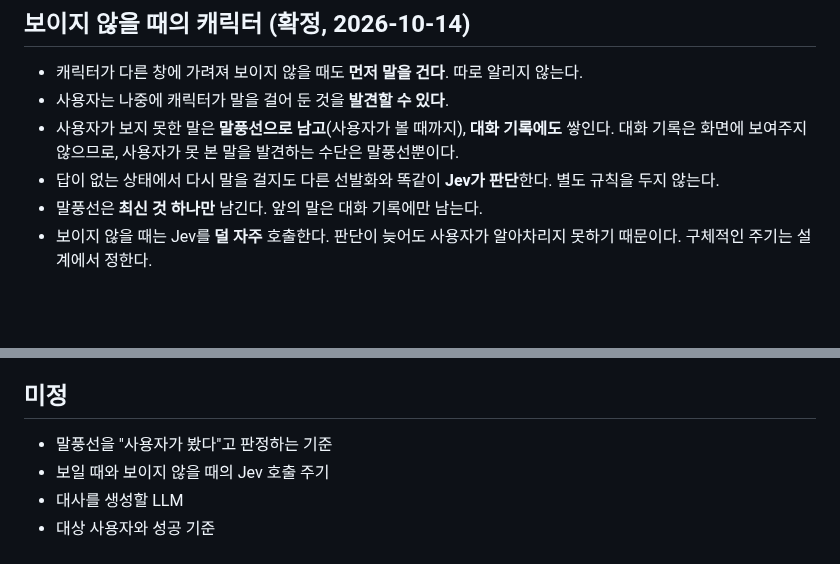
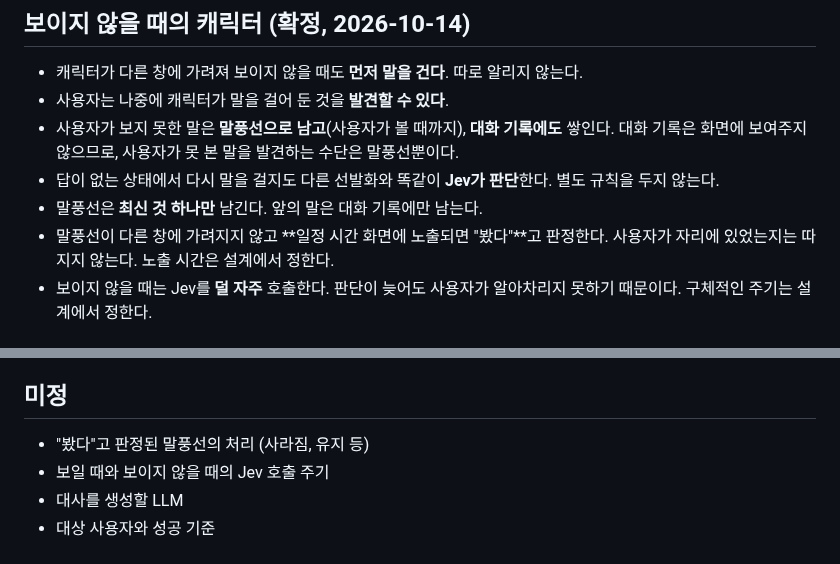
Before and after one commit to HEOSEONGILml/AssistantChatBot, a Markdown page: docs/vision.md, 2 parts joined by grey strips. GitHub-like rendering; blank space fills up the shorter version.

Commit message:
docs: 말풍선 '봤다' 판정은 일정 시간 화면 노출 기준
Co-Authored-By: Claude Opus 5.5 <noreply@anthropic.com>

```diff
--- a/docs/vision.md
+++ b/docs/vision.md
@@ -36,6 +36,7 @@
 - 사용자가 보지 못한 말은 **말풍선으로 남고**(사용자가 볼 때까지), **대화 기록에도** 쌓인다. 대화 기록은 화면에 보여주지 않으므로, 사용자가 못 본 말을 발견하는 수단은 말풍선뿐이다.
 - 답이 없는 상태에서 다시 말을 걸지도 다른 선발화와 똑같이 **Jev가 판단**한다. 별도 규칙을 두지 않는다.
 - 말풍선은 **최신 것 하나만** 남긴다. 앞의 말은 대화 기록에만 남는다.
+- 말풍선이 다른 창에 가려지지 않고 **일정 시간 화면에 노출되면 "봤다"**고 판정한다. 사용자가 자리에 있었는지는 따지지 않는다. 노출 시간은 설계에서 정한다.
 - 보이지 않을 때는 Jev를 **덜 자주** 호출한다. 판단이 늦어도 사용자가 알아차리지 못하기 때문이다. 구체적인 주기는 설계에서 정한다.
 
 ## 대화 기록 (확정, 2026-10-14)
@@ -69,7 +70,7 @@
 
 ## 미정
 
-- 말풍선을 "사용자가 봤다"고 판정하는 기준
+- "봤다"고 판정된 말풍선의 처리 (사라짐, 유지 등)
 - 보일 때와 보이지 않을 때의 Jev 호출 주기
 - 대사를 생성할 LLM
 - 대상 사용자와 성공 기준
```
